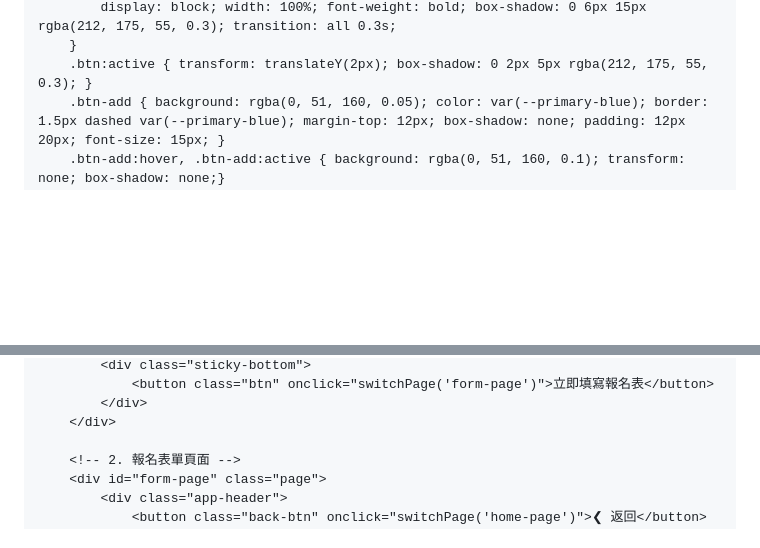
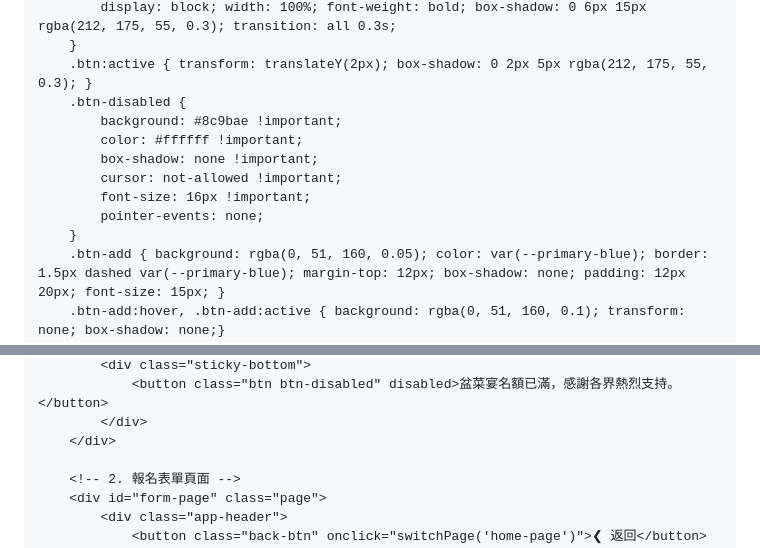
Before and after one commit to ltmps-chusiuhin1/banquet, a Markdown page: README.md, 2 parts joined by grey strips. Drawn GitHub-style; blank space fills up the shorter version.

```diff
--- a/README.md
+++ b/README.md
@@ -182,6 +182,14 @@
             display: block; width: 100%; font-weight: bold; box-shadow: 0 6px 15px rgba(212, 175, 55, 0.3); transition: all 0.3s;
         }
         .btn:active { transform: translateY(2px); box-shadow: 0 2px 5px rgba(212, 175, 55, 0.3); }
+        .btn-disabled {
+            background: #8c9bae !important;
+            color: #ffffff !important;
+            box-shadow: none !important;
+            cursor: not-allowed !important;
+            font-size: 16px !important;
+            pointer-events: none;
+        }
         .btn-add { background: rgba(0, 51, 160, 0.05); color: var(--primary-blue); border: 1.5px dashed var(--primary-blue); margin-top: 12px; box-shadow: none; padding: 12px 20px; font-size: 15px; }
         .btn-add:hover, .btn-add:active { background: rgba(0, 51, 160, 0.1); transform: none; box-shadow: none;}
         .btn-table { background: rgba(212, 175, 55, 0.12); color: var(--gold-dark); border: 1.5px solid var(--gold-main); margin-top: 10px; box-shadow: none; padding: 12px 20px; font-size: 15px; }
@@ -371,5 +378,5 @@
             <div class="sticky-bottom">
-                <button class="btn" onclick="switchPage('form-page')">立即填寫報名表</button>
+                <button class="btn btn-disabled" disabled>盆菜宴名額已滿，感謝各界熱烈支持。</button>
             </div>
         </div>
 
```
Also changed, not shown: other parts of README.md (+1 -2 lines).
